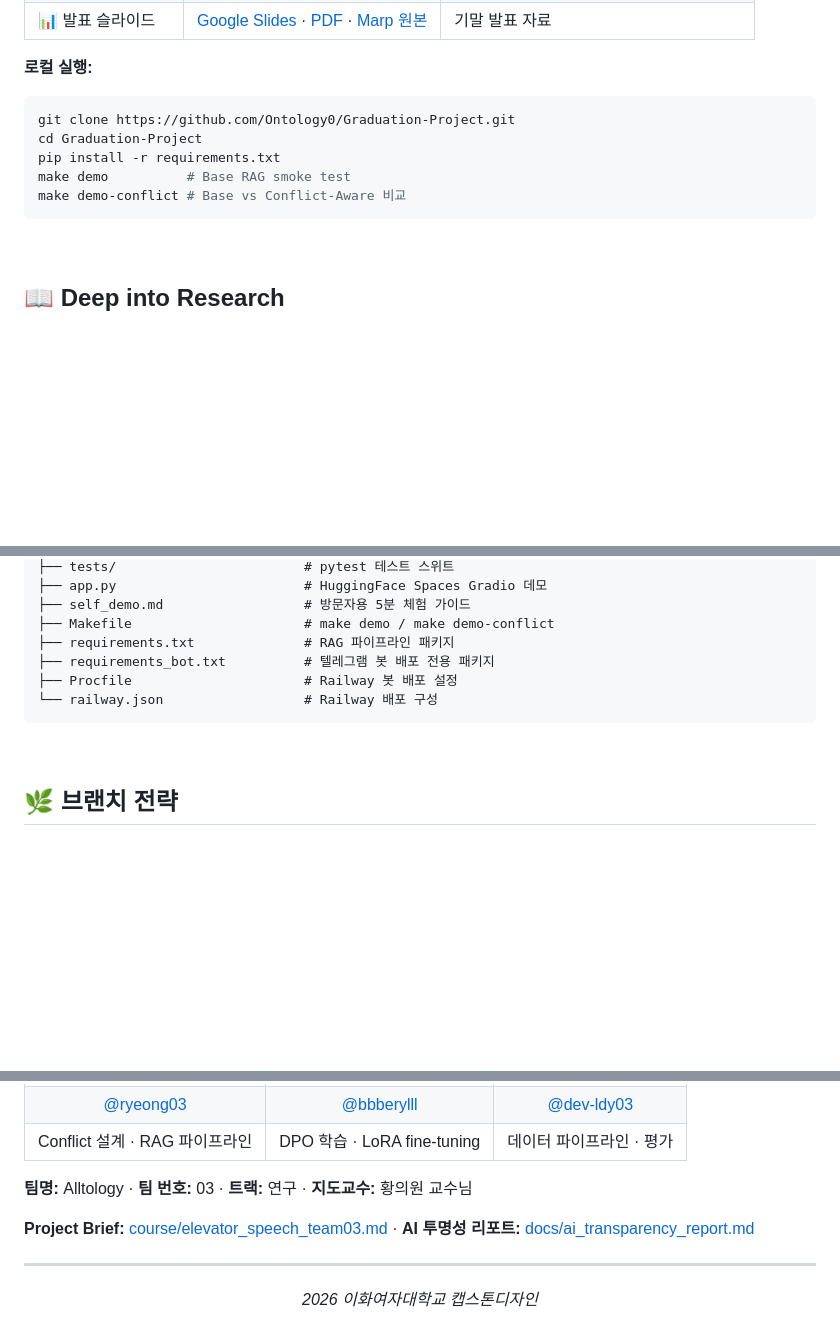
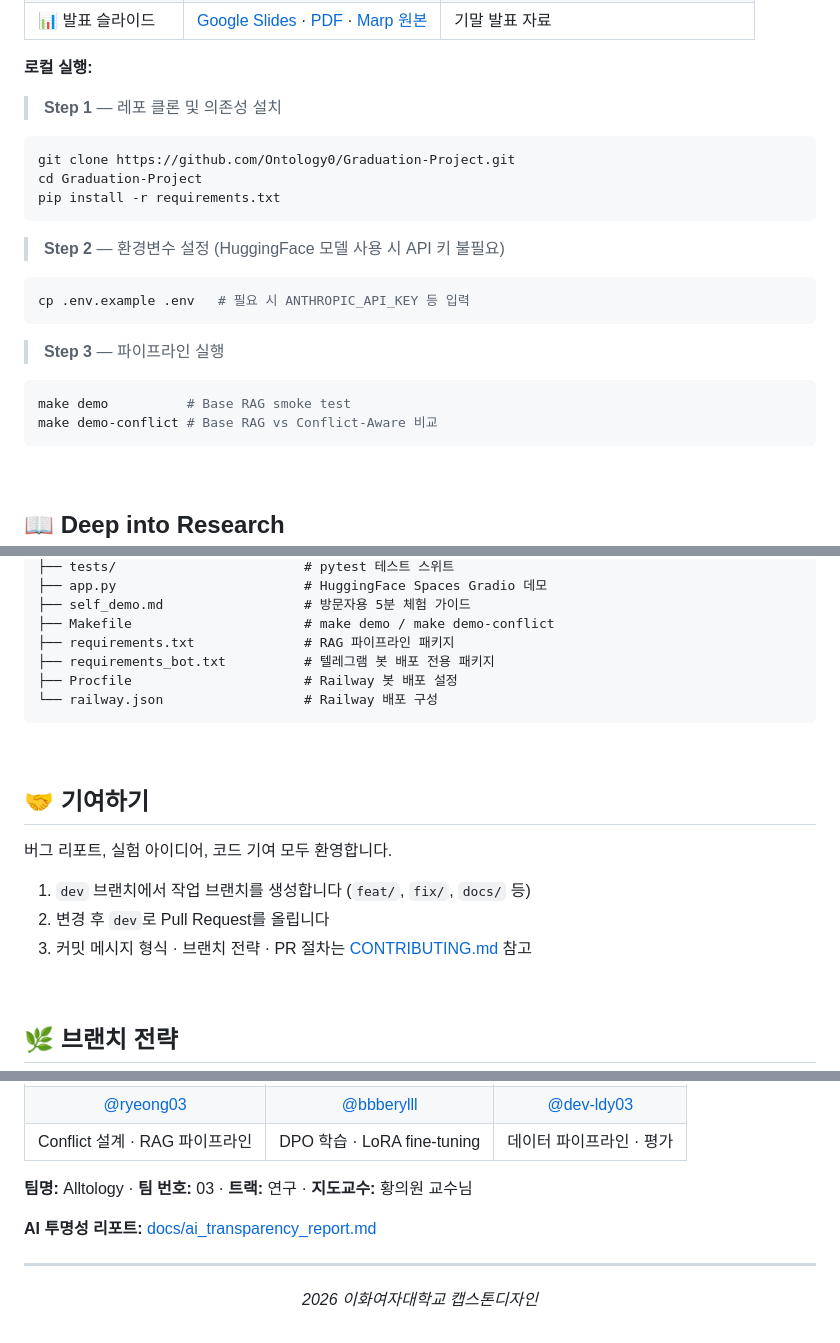
Before and after one commit to Ontology0/Graduation-Project, a Markdown page: README.md, 3 parts joined by grey strips. Rendered like a GitHub page; blank space fills up the shorter version.

Commit message:
docs: README — Project Brief 링크 제거 + 기여가이드 섹션 + 로컬 실행 Step 번호화
- Team 섹션에서 elevator_speech(Project Brief) 링크 제거
- 기여하기(Contributing) 섹션 추가 (평가 체크리스트 항목 충족)
- 로컬 실행 Step 1/2/3 번호 형식으로 정리 (gpt-researcher 스타일 참고)

Co-Authored-By: Claude Sonnet 4.6 <noreply@anthropic.com>

````diff
--- a/README.md
+++ b/README.md
@@ -176,12 +176,26 @@ flowchart LR
 | 📊 발표 슬라이드 | [Google Slides](https://docs.google.com/presentation/d/1mxabIcWOkVXfYbtppBo_TeJ6ah2Be-5RHgmoqRcUIaw/edit?usp=sharing) · [PDF](docs/presentation/presentation.pdf) · [Marp 원본](docs/presentation.md) | 기말 발표 자료 |
 
 **로컬 실행:**
+
+> **Step 1** — 레포 클론 및 의존성 설치
+
 ```bash
 git clone https://github.com/Ontology0/Graduation-Project.git
 cd Graduation-Project
 pip install -r requirements.txt
+```
+
+> **Step 2** — 환경변수 설정 (HuggingFace 모델 사용 시 API 키 불필요)
+
+```bash
+cp .env.example .env   # 필요 시 ANTHROPIC_API_KEY 등 입력
+```
+
+> **Step 3** — 파이프라인 실행
+
+```bash
 make demo          # Base RAG smoke test
-make demo-conflict # Base vs Conflict-Aware 비교
+make demo-conflict # Base RAG vs Conflict-Aware 비교
 ```
 
 <br/>
@@ -267,6 +281,16 @@ Graduation-Project/
 
 <br/>
 
+## 🤝 기여하기
+
+버그 리포트, 실험 아이디어, 코드 기여 모두 환영합니다.
+
+1. `dev` 브랜치에서 작업 브랜치를 생성합니다 (`feat/`, `fix/`, `docs/` 등)
+2. 변경 후 `dev`로 Pull Request를 올립니다
+3. 커밋 메시지 형식 · 브랜치 전략 · PR 절차는 [CONTRIBUTING.md](CONTRIBUTING.md) 참고
+
+<br/>
+
 ## 🌿 브랜치 전략
 
 ```
@@ -289,7 +313,7 @@ main  ← 제출 / 배포 스냅샷
 
 **팀명:** Alltology · **팀 번호:** 03 · **트랙:** 연구 · **지도교수:** 황의원 교수님
 
-**Project Brief:** [course/elevator_speech_team03.md](course/elevator_speech_team03.md) · **AI 투명성 리포트:** [docs/ai_transparency_report.md](docs/ai_transparency_report.md)
+**AI 투명성 리포트:** [docs/ai_transparency_report.md](docs/ai_transparency_report.md)
 
 ---
 
````
